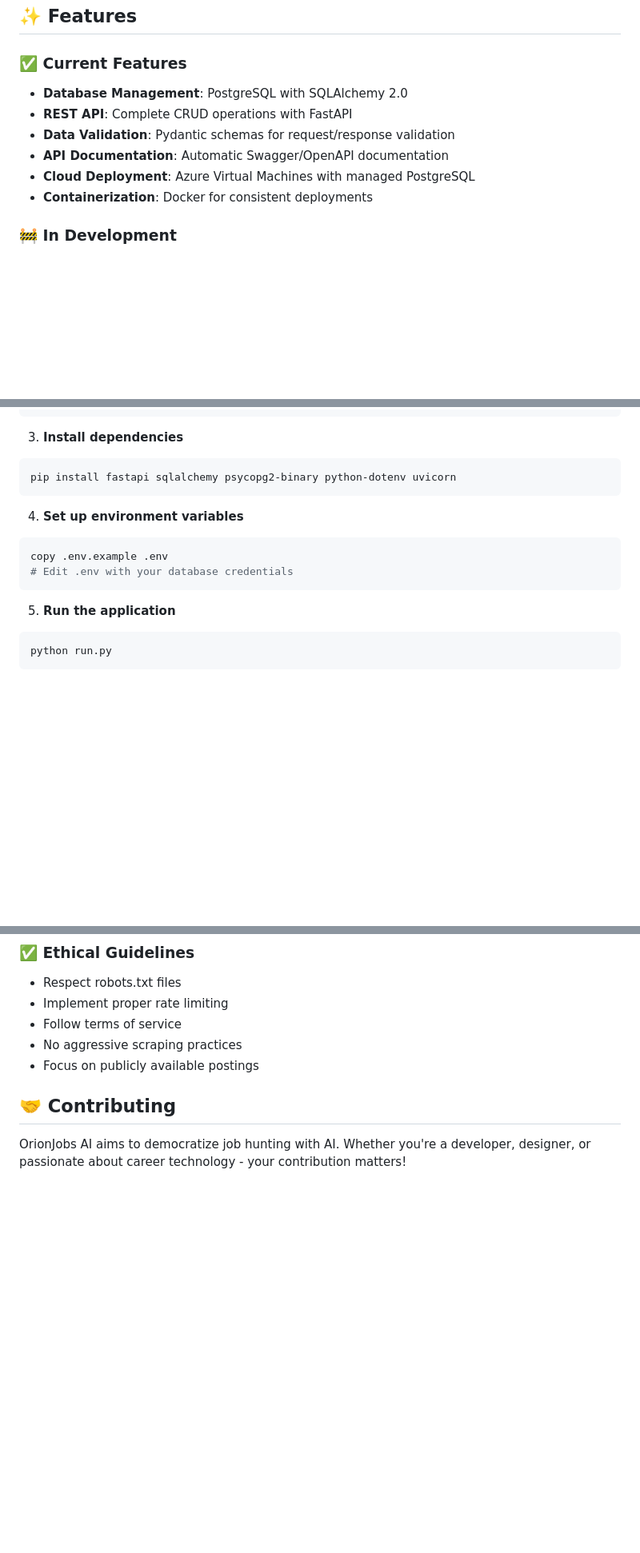
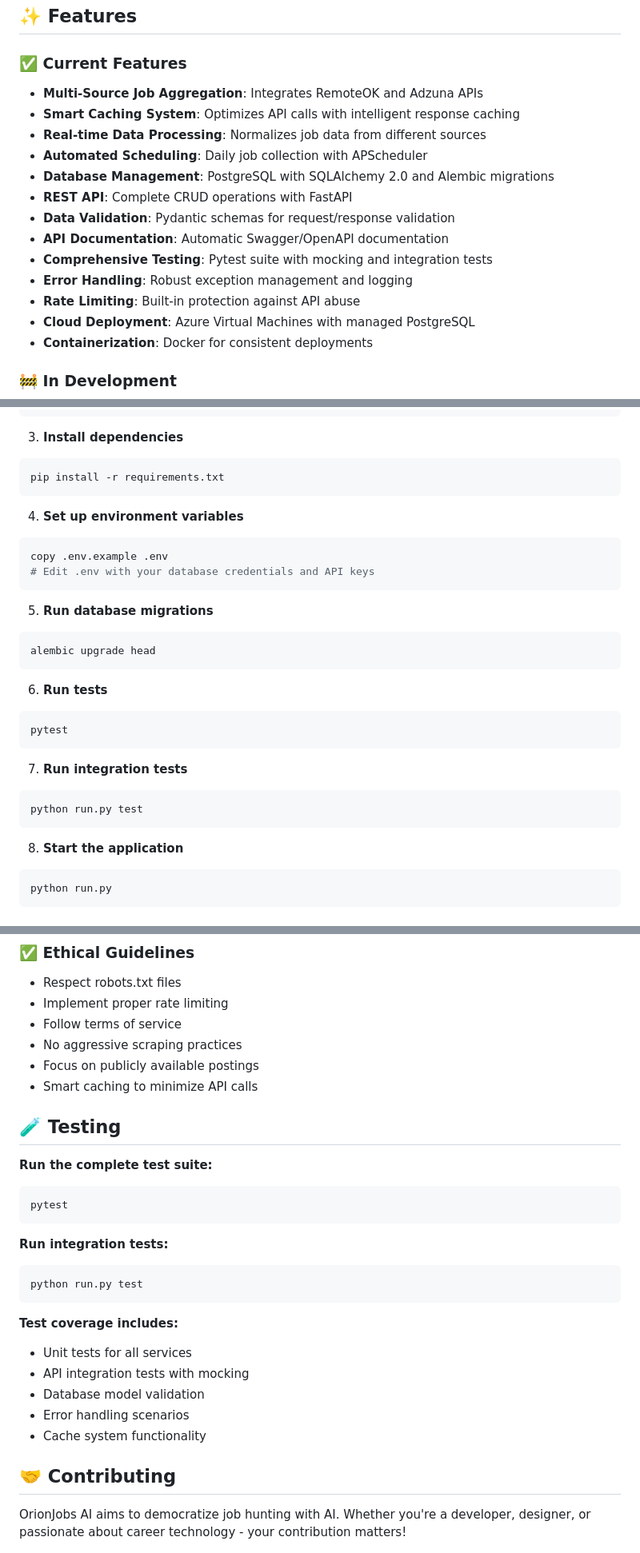
Before and after one commit to GuiDev-01/orion-jobs-ai, a Markdown page: README.md, 3 parts joined by grey strips. Shown at 80% size. Rendered like a GitHub page; blank space fills up the shorter version.

Commit message:
docs: update README with Adzuna integration and cache system

````diff
--- a/README.md
+++ b/README.md
@@ -13,10 +13,17 @@ Transform your job search from hours of manual browsing to intelligent, automate
 ## ✨ Features
 
 ### ✅ Current Features
-- **Database Management**: PostgreSQL with SQLAlchemy 2.0
+- **Multi-Source Job Aggregation**: Integrates RemoteOK and Adzuna APIs
+- **Smart Caching System**: Optimizes API calls with intelligent response caching
+- **Real-time Data Processing**: Normalizes job data from different sources
+- **Automated Scheduling**: Daily job collection with APScheduler
+- **Database Management**: PostgreSQL with SQLAlchemy 2.0 and Alembic migrations
 - **REST API**: Complete CRUD operations with FastAPI
 - **Data Validation**: Pydantic schemas for request/response validation
 - **API Documentation**: Automatic Swagger/OpenAPI documentation
+- **Comprehensive Testing**: Pytest suite with mocking and integration tests
+- **Error Handling**: Robust exception management and logging
+- **Rate Limiting**: Built-in protection against API abuse
 - **Cloud Deployment**: Azure Virtual Machines with managed PostgreSQL
 - **Containerization**: Docker for consistent deployments
 
@@ -81,16 +91,31 @@ python -m venv .venv
 
 3. **Install dependencies**
 ```bash
-pip install fastapi sqlalchemy psycopg2-binary python-dotenv uvicorn
+pip install -r requirements.txt
 ```
 
 4. **Set up environment variables**
 ```bash
 copy .env.example .env
-# Edit .env with your database credentials
+# Edit .env with your database credentials and API keys
 ```
 
-5. **Run the application**
+5. **Run database migrations**
+```bash
+alembic upgrade head
+```
+
+6. **Run tests**
+```bash
+pytest
+```
+
+7. **Run integration tests**
+```bash
+python run.py test
+```
+
+8. **Start the application**
 ```bash
 python run.py
 ```
@@ -244,6 +278,26 @@ OrionJobs AI prioritizes legal and sustainable data collection through:
 - Follow terms of service
 - No aggressive scraping practices
 - Focus on publicly available postings
+- Smart caching to minimize API calls
+
+## 🧪 Testing
+
+**Run the complete test suite:**
+```bash
+pytest
+```
+
+**Run integration tests:**
+```bash
+python run.py test
+```
+
+**Test coverage includes:**
+- Unit tests for all services
+- API integration tests with mocking
+- Database model validation
+- Error handling scenarios
+- Cache system functionality
 
 ## 🤝 Contributing
 
````
Also changed, not shown: other parts of README.md (+16 -4 lines).
